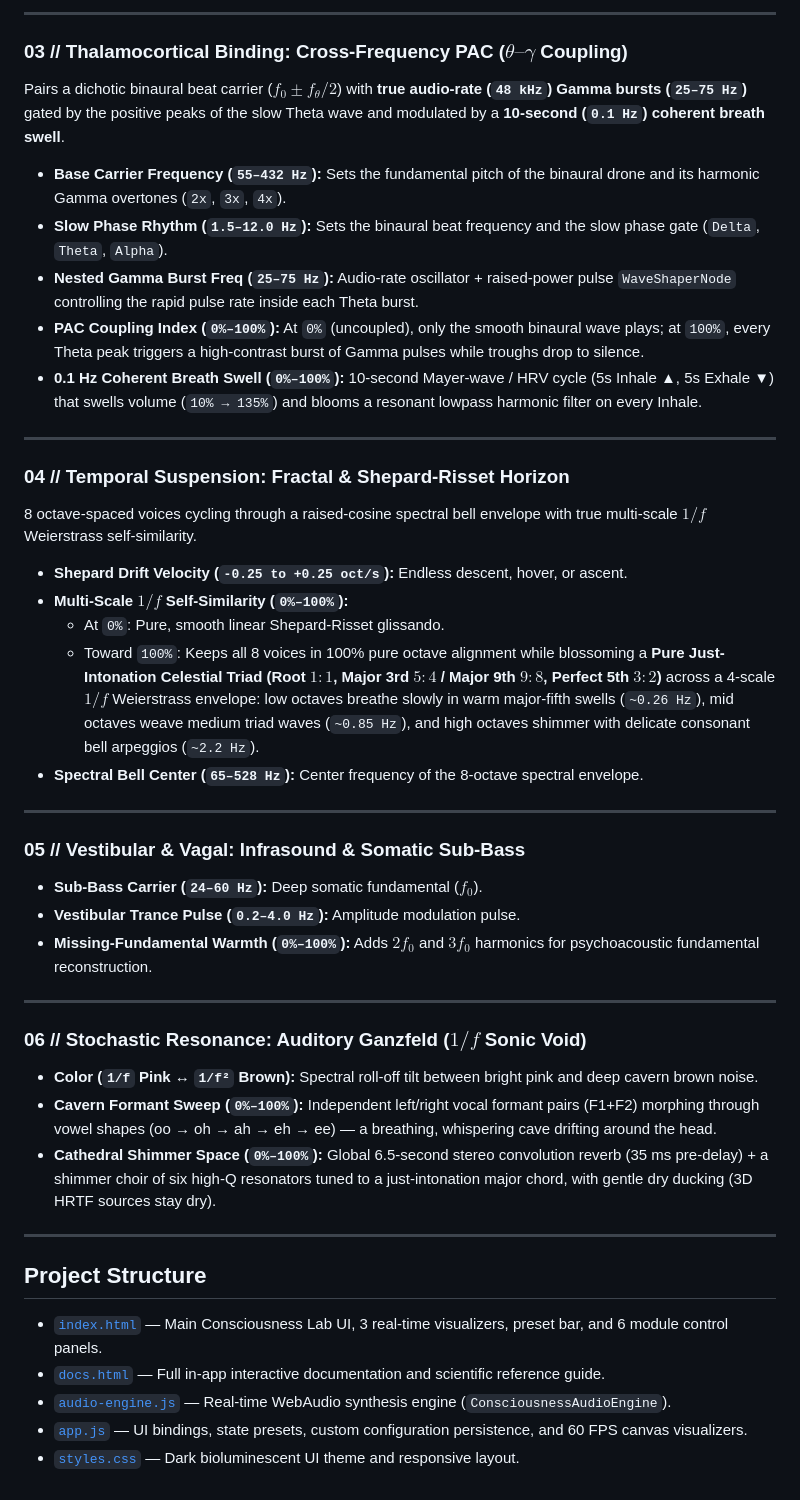
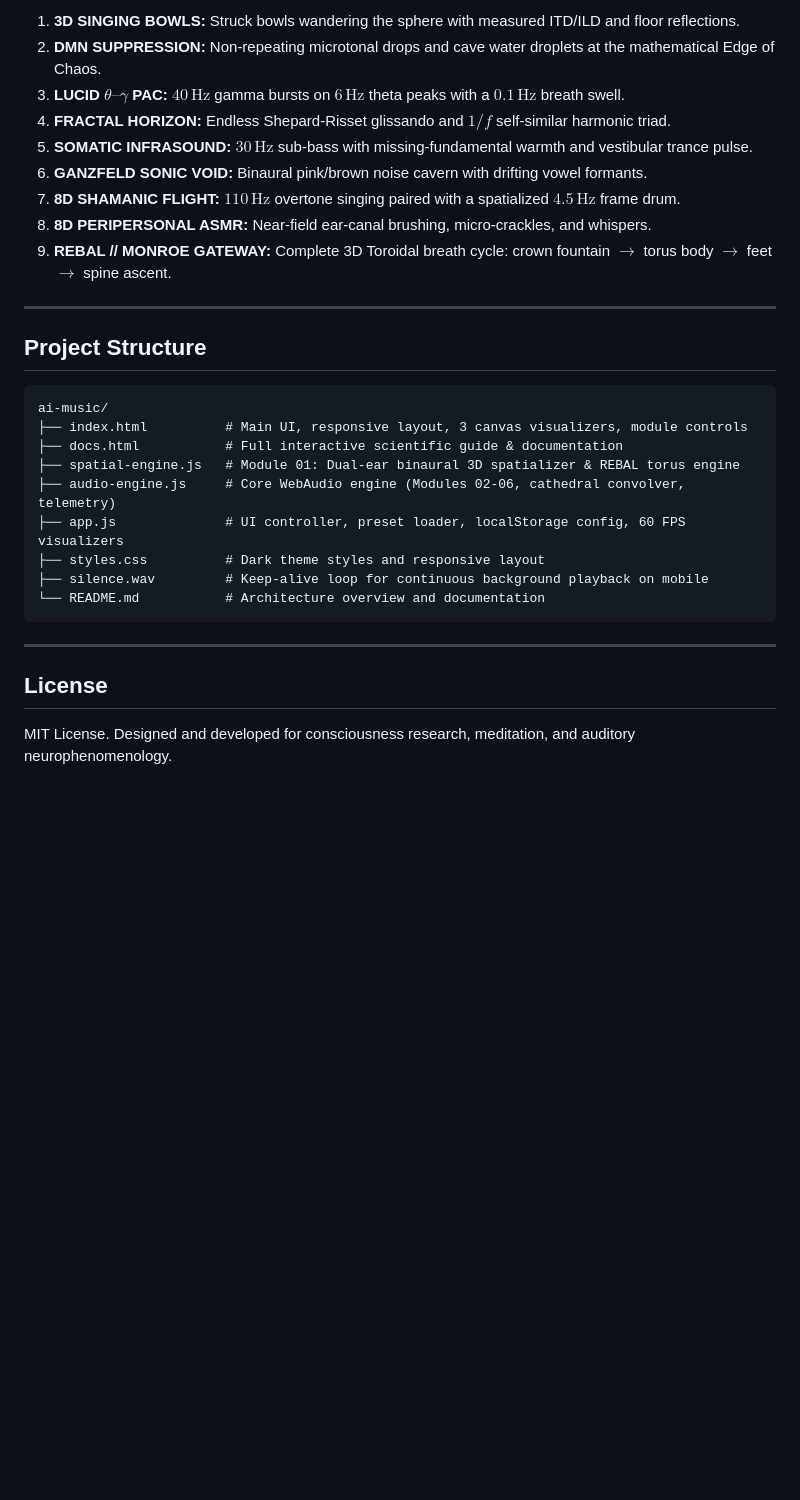
Before and after one commit to rmunos/AETHER, a Markdown page: README.md, the part around one of its changes. GitHub-like rendering; blank space fills up the shorter version.

````diff
--- a/README.md
+++ b/README.md
@@ -67,44 +83,32 @@ Drives musical events using a coupled **Logistic Map** ($x_{n+1} = r x_n (1 - x_
 
----
-
-### 03 // Thalamocortical Binding: Cross-Frequency PAC ($\theta\text{–}\gamma$ Coupling)
-Pairs a dichotic binaural beat carrier ($f_0 \pm f_\theta/2$) with **true audio-rate (`48 kHz`) Gamma bursts (`25–75 Hz`)** gated by the positive peaks of the slow Theta wave and modulated by a **10-second (`0.1 Hz`) coherent breath swell**.
-- **Base Carrier Frequency (`55–432 Hz`):** Sets the fundamental pitch of the binaural drone and its harmonic Gamma overtones (`2x`, `3x`, `4x`).
-- **Slow Phase Rhythm (`1.5–12.0 Hz`):** Sets the binaural beat frequency and the slow phase gate (`Delta`, `Theta`, `Alpha`).
-- **Nested Gamma Burst Freq (`25–75 Hz`):** Audio-rate oscillator + raised-power pulse `WaveShaperNode` controlling the rapid pulse rate inside each Theta burst.
-- **PAC Coupling Index (`0%–100%`):** At `0%` (uncoupled), only the smooth binaural wave plays; at `100%`, every Theta peak triggers a high-contrast burst of Gamma pulses while troughs drop to silence.
-- **0.1 Hz Coherent Breath Swell (`0%–100%`):** 10-second Mayer-wave / HRV cycle (5s Inhale ▲, 5s Exhale ▼) that swells volume (`10% → 135%`) and blooms a resonant lowpass harmonic filter on every Inhale.
-
----
-
-### 04 // Temporal Suspension: Fractal & Shepard-Risset Horizon
-8 octave-spaced voices cycling through a raised-cosine spectral bell envelope with true multi-scale $1/f$ Weierstrass self-similarity.
-- **Shepard Drift Velocity (`-0.25 to +0.25 oct/s`):** Endless descent, hover, or ascent.
-- **Multi-Scale $1/f$ Self-Similarity (`0%–100%`):**
-  - At `0%`: Pure, smooth linear Shepard-Risset glissando.
-  - Toward `100%`: Keeps all 8 voices in 100% pure octave alignment while blossoming a **Pure Just-Intonation Celestial Triad (Root $1:1$, Major 3rd $5:4$ / Major 9th $9:8$, Perfect 5th $3:2$)** across a 4-scale $1/f$ Weierstrass envelope: low octaves breathe slowly in warm major-fifth swells (`~0.26 Hz`), mid octaves weave medium triad waves (`~0.85 Hz`), and high octaves shimmer with delicate consonant bell arpeggios (`~2.2 Hz`).
-- **Spectral Bell Center (`65–528 Hz`):** Center frequency of the 8-octave spectral envelope.
-
----
-
-### 05 // Vestibular & Vagal: Infrasound & Somatic Sub-Bass
-- **Sub-Bass Carrier (`24–60 Hz`):** Deep somatic fundamental ($f_0$).
-- **Vestibular Trance Pulse (`0.2–4.0 Hz`):** Amplitude modulation pulse.
-- **Missing-Fundamental Warmth (`0%–100%`):** Adds $2f_0$ and $3f_0$ harmonics for psychoacoustic fundamental reconstruction.
-
----
-
-### 06 // Stochastic Resonance: Auditory Ganzfeld ($1/f$ Sonic Void)
-- **Color (`1/f` Pink ↔ `1/f²` Brown):** Spectral roll-off tilt between bright pink and deep cavern brown noise.
-- **Cavern Formant Sweep (`0%–100%`):** Independent left/right vocal formant pairs (F1+F2) morphing through vowel shapes (oo → oh → ah → eh → ee) — a breathing, whispering cave drifting around the head.
-- **Cathedral Shimmer Space (`0%–100%`):** Global 6.5-second stereo convolution reverb (35 ms pre-delay) + a shimmer choir of six high-Q resonators tuned to a just-intonation major chord, with gentle dry ducking (3D HRTF sources stay dry).
+1. **3D SINGING BOWLS:** Struck bowls wandering the sphere with measured ITD/ILD and floor reflections.
+2. **DMN SUPPRESSION:** Non-repeating microtonal drops and cave water droplets at the mathematical Edge of Chaos.
+3. **LUCID $\theta\text{–}\gamma$ PAC:** $40\,\text{Hz}$ gamma bursts on $6\,\text{Hz}$ theta peaks with a $0.1\,\text{Hz}$ breath swell.
+4. **FRACTAL HORIZON:** Endless Shepard-Risset glissando and $1/f$ self-similar harmonic triad.
+5. **SOMATIC INFRASOUND:** $30\,\text{Hz}$ sub-bass with missing-fundamental warmth and vestibular trance pulse.
+6. **GANZFELD SONIC VOID:** Binaural pink/brown noise cavern with drifting vowel formants.
+7. **8D SHAMANIC FLIGHT:** $110\,\text{Hz}$ overtone singing paired with a spatialized $4.5\,\text{Hz}$ frame drum.
+8. **8D PERIPERSONAL ASMR:** Near-field ear-canal brushing, micro-crackles, and whispers.
+9. **REBAL // MONROE GATEWAY:** Complete 3D Toroidal breath cycle: crown fountain $\to$ torus body $\to$ feet $\to$ spine ascent.
 
 ---
 
 ## Project Structure
 
-- [`index.html`](./index.html) — Main Consciousness Lab UI, 3 real-time visualizers, preset bar, and 6 module control panels.
-- [`docs.html`](./docs.html) — Full in-app interactive documentation and scientific reference guide.
-- [`audio-engine.js`](./audio-engine.js) — Real-time WebAudio synthesis engine (`ConsciousnessAudioEngine`).
-- [`app.js`](./app.js) — UI bindings, state presets, custom configuration persistence, and 60 FPS canvas visualizers.
-- [`styles.css`](./styles.css) — Dark bioluminescent UI theme and responsive layout.
+```
+ai-music/
+├── index.html          # Main UI, responsive layout, 3 canvas visualizers, module controls
+├── docs.html           # Full interactive scientific guide & documentation
+├── spatial-engine.js   # Module 01: Dual-ear binaural 3D spatializer & REBAL torus engine
+├── audio-engine.js     # Core WebAudio engine (Modules 02-06, cathedral convolver, telemetry)
+├── app.js              # UI controller, preset loader, localStorage config, 60 FPS visualizers
+├── styles.css          # Dark theme styles and responsive layout
+├── silence.wav         # Keep-alive loop for continuous background playback on mobile
+└── README.md           # Architecture overview and documentation
+```
+
+---
+
+## License
+
+MIT License. Designed and developed for consciousness research, meditation, and auditory neurophenomenology.
````
Also changed, not shown: other parts of README.md (+63 -47 lines).
